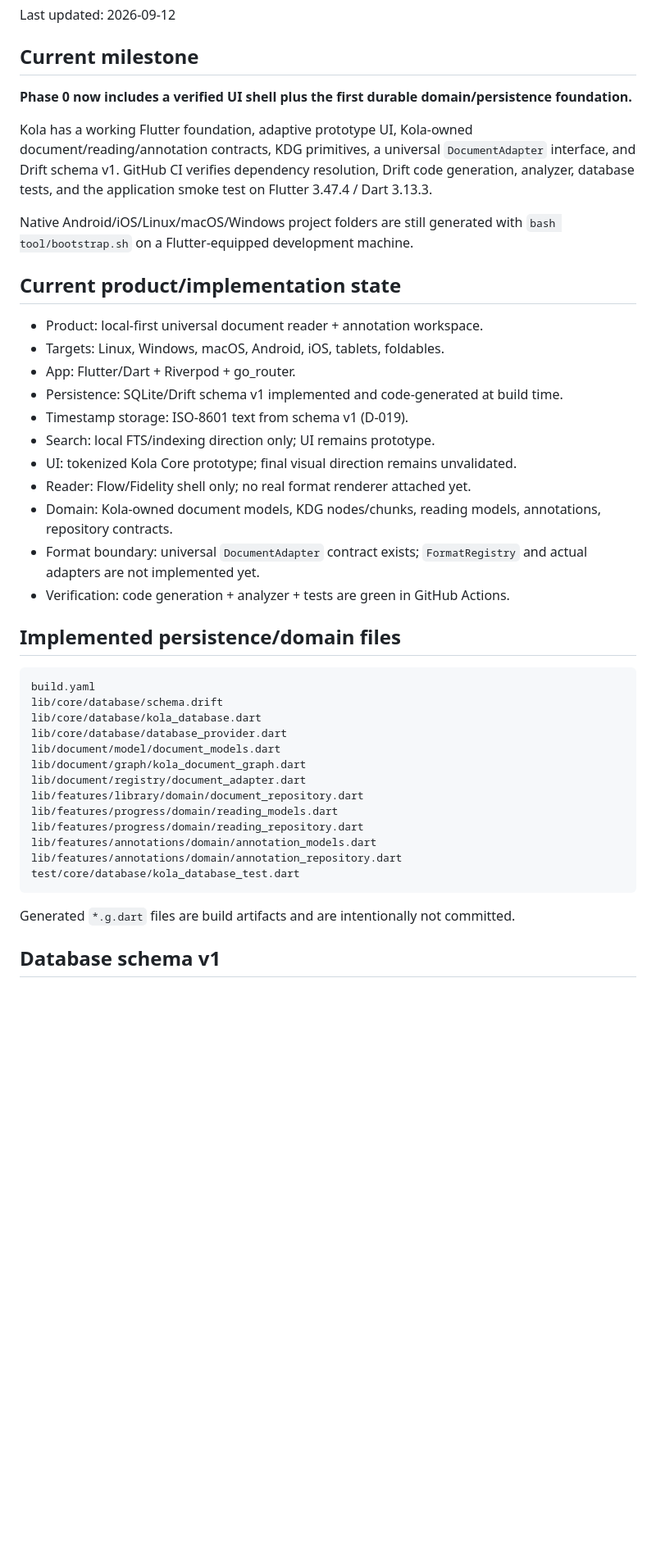
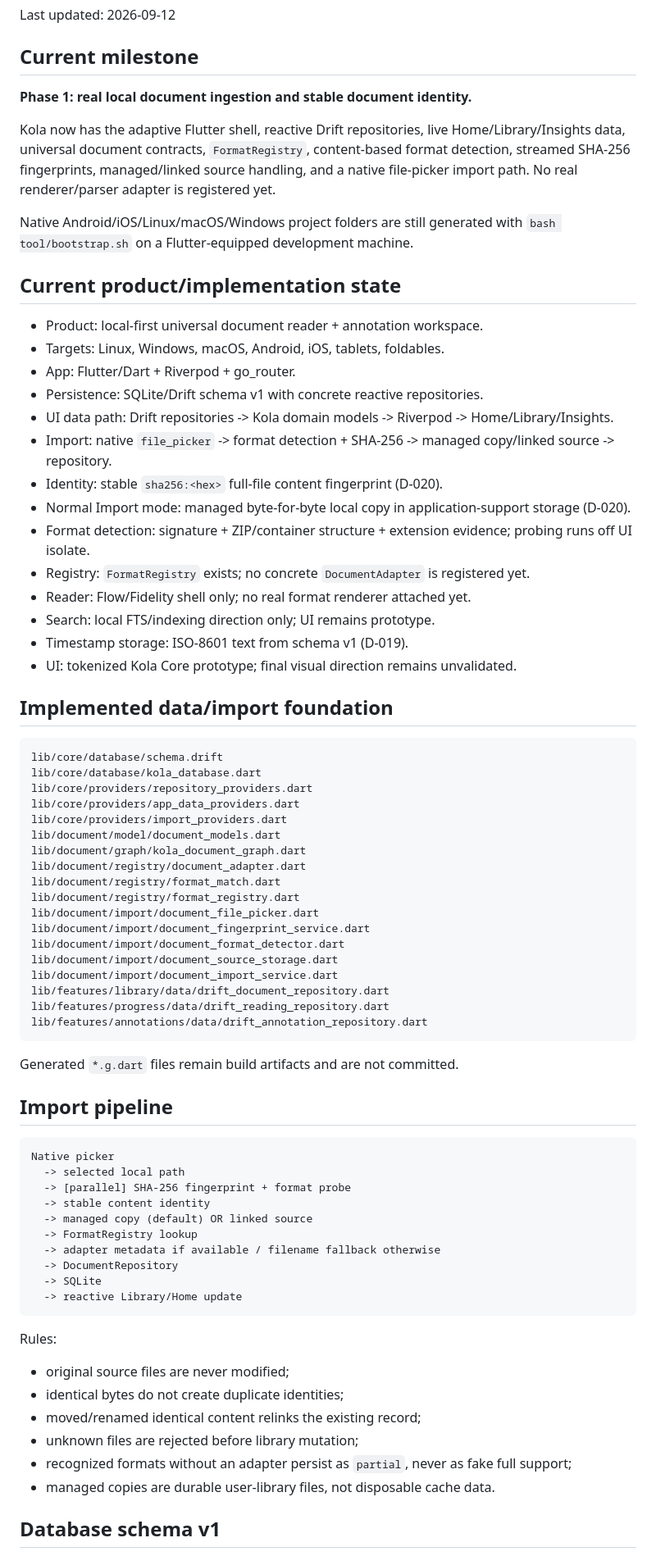
Before and after one commit to aaditya140103/kola, a Markdown page: docs/PROJECT_STATE.md, the part around one of its changes. Shown at 82% size. GitHub-like rendering; blank space fills up the shorter version.

Commit message:
docs: advance live state to import pipeline

````diff
--- a/docs/PROJECT_STATE.md
+++ b/docs/PROJECT_STATE.md
@@ -6,9 +6,9 @@ Last updated: 2026-09-12
 
 ## Current milestone
 
-**Phase 0 now includes a verified UI shell plus the first durable domain/persistence foundation.**
+**Phase 1: real local document ingestion and stable document identity.**
 
-Kola has a working Flutter foundation, adaptive prototype UI, Kola-owned document/reading/annotation contracts, KDG primitives, a universal `DocumentAdapter` interface, and Drift schema v1. GitHub CI verifies dependency resolution, Drift code generation, analyzer, database tests, and the application smoke test on Flutter 3.47.4 / Dart 3.13.3.
+Kola now has the adaptive Flutter shell, reactive Drift repositories, live Home/Library/Insights data, universal document contracts, `FormatRegistry`, content-based format detection, streamed SHA-256 fingerprints, managed/linked source handling, and a native file-picker import path. No real renderer/parser adapter is registered yet.
 
 Native Android/iOS/Linux/macOS/Windows project folders are still generated with `bash tool/bootstrap.sh` on a Flutter-equipped development machine.
 
@@ -17,34 +17,66 @@ Native Android/iOS/Linux/macOS/Windows project folders are still generated with
 - Product: local-first universal document reader + annotation workspace.
 - Targets: Linux, Windows, macOS, Android, iOS, tablets, foldables.
 - App: Flutter/Dart + Riverpod + go_router.
-- Persistence: SQLite/Drift schema v1 implemented and code-generated at build time.
+- Persistence: SQLite/Drift schema v1 with concrete reactive repositories.
+- UI data path: Drift repositories -> Kola domain models -> Riverpod -> Home/Library/Insights.
+- Import: native `file_picker` -> format detection + SHA-256 -> managed copy/linked source -> repository.
+- Identity: stable `sha256:<hex>` full-file content fingerprint (D-020).
+- Normal Import mode: managed byte-for-byte local copy in application-support storage (D-020).
+- Format detection: signature + ZIP/container structure + extension evidence; probing runs off UI isolate.
+- Registry: `FormatRegistry` exists; no concrete `DocumentAdapter` is registered yet.
+- Reader: Flow/Fidelity shell only; no real format renderer attached yet.
+- Search: local FTS/indexing direction only; UI remains prototype.
 - Timestamp storage: ISO-8601 text from schema v1 (D-019).
-- Search: local FTS/indexing direction only; UI remains prototype.
 - UI: tokenized Kola Core prototype; final visual direction remains unvalidated.
-- Reader: Flow/Fidelity shell only; no real format renderer attached yet.
-- Domain: Kola-owned document models, KDG nodes/chunks, reading models, annotations, repository contracts.
-- Format boundary: universal `DocumentAdapter` contract exists; `FormatRegistry` and actual adapters are not implemented yet.
-- Verification: code generation + analyzer + tests are green in GitHub Actions.
 
-## Implemented persistence/domain files
+## Implemented data/import foundation
 
 ```text
-build.yaml
 lib/core/database/schema.drift
 lib/core/database/kola_database.dart
-lib/core/database/database_provider.dart
+lib/core/providers/repository_providers.dart
+lib/core/providers/app_data_providers.dart
+lib/core/providers/import_providers.dart
 lib/document/model/document_models.dart
 lib/document/graph/kola_document_graph.dart
 lib/document/registry/document_adapter.dart
-lib/features/library/domain/document_repository.dart
-lib/features/progress/domain/reading_models.dart
-lib/features/progress/domain/reading_repository.dart
-lib/features/annotations/domain/annotation_models.dart
-lib/features/annotations/domain/annotation_repository.dart
-test/core/database/kola_database_test.dart
+lib/document/registry/format_match.dart
+lib/document/registry/format_registry.dart
+lib/document/import/document_file_picker.dart
+lib/document/import/document_fingerprint_service.dart
+lib/document/import/document_format_detector.dart
+lib/document/import/document_source_storage.dart
+lib/document/import/document_import_service.dart
+lib/features/library/data/drift_document_repository.dart
+lib/features/progress/data/drift_reading_repository.dart
+lib/features/annotations/data/drift_annotation_repository.dart
 ```
 
-Generated `*.g.dart` files are build artifacts and are intentionally not committed.
+Generated `*.g.dart` files remain build artifacts and are not committed.
+
+## Import pipeline
+
+```text
+Native picker
+  -> selected local path
+  -> [parallel] SHA-256 fingerprint + format probe
+  -> stable content identity
+  -> managed copy (default) OR linked source
+  -> FormatRegistry lookup
+  -> adapter metadata if available / filename fallback otherwise
+  -> DocumentRepository
+  -> SQLite
+  -> reactive Library/Home update
+```
+
+Rules:
+
+- original source files are never modified;
+- identical bytes do not create duplicate identities;
+- moved/renamed identical content relinks the existing record;
+- unknown files are rejected before library mutation;
+- recognized formats without an adapter persist as `partial`, never as fake full support;
+- managed copies are durable user-library files, not disposable cache data.
 
 ## Database schema v1
 
````
Also changed, not shown: other parts of docs/PROJECT_STATE.md (+20 -45 lines).
